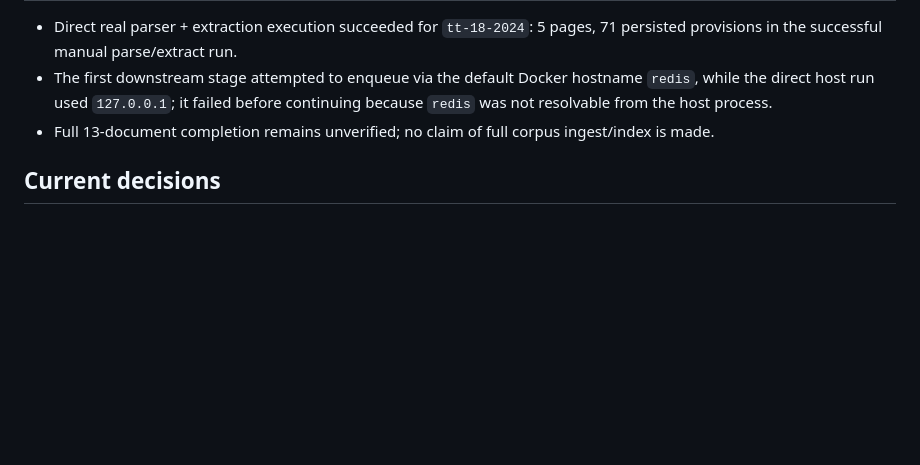
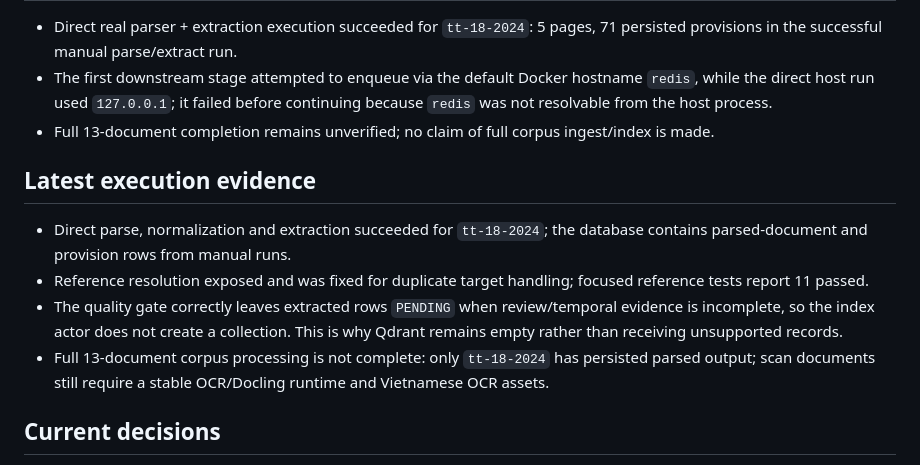
Before and after one commit to PhucTruong-ctrl/vn-traffic-law-RAG, a Markdown page: docs/evaluation/task1-corpus-review.md, the part around the change. Rendered like a GitHub page; blank space fills up the shorter version.

Commit message:
docs(corpus): record latest task 1 execution evidence (VNLRAG-125)

```diff
--- a/docs/evaluation/task1-corpus-review.md
+++ b/docs/evaluation/task1-corpus-review.md
@@ -83,6 +83,13 @@ Generated: 2026-09-05T17:13:19.246718+00:00
 - The first downstream stage attempted to enqueue via the default Docker hostname `redis`, while the direct host run used `127.0.0.1`; it failed before continuing because `redis` was not resolvable from the host process.
 - Full 13-document completion remains unverified; no claim of full corpus ingest/index is made.
 
+## Latest execution evidence
+
+- Direct parse, normalization and extraction succeeded for `tt-18-2024`; the database contains parsed-document and provision rows from manual runs.
+- Reference resolution exposed and was fixed for duplicate target handling; focused reference tests report 11 passed.
+- The quality gate correctly leaves extracted rows `PENDING` when review/temporal evidence is incomplete, so the index actor does not create a collection. This is why Qdrant remains empty rather than receiving unsupported records.
+- Full 13-document corpus processing is not complete: only `tt-18-2024` has persisted parsed output; scan documents still require a stable OCR/Docling runtime and Vietnamese OCR assets.
+
 ## Current decisions
 
 - All 13 previously pending manifests were changed to `ACCEPTED` under explicit user authorization at 2026-09-05T17:29:51Z using reviewer identity `Phuc Truong <phuctruong@student>`; README candidate relations were accepted per that authorization.
```
